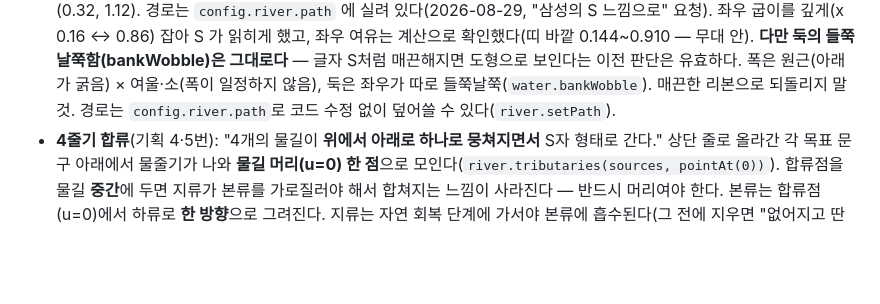
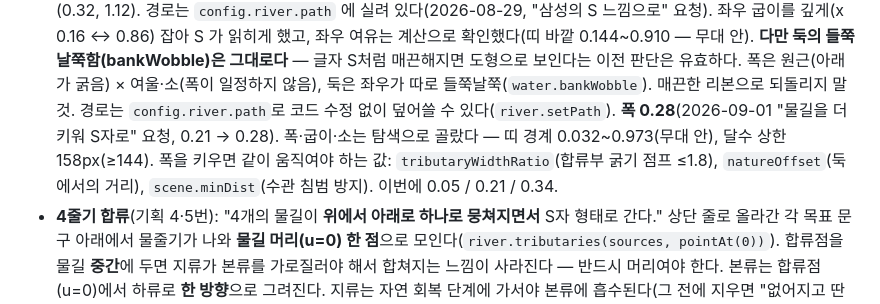
Before and after one commit to Hana-EventTech-Labs/dalsu-ar-kiosk, a Markdown page: CLAUDE.md, the part around the change. GitHub-like rendering; blank space fills up the shorter version.

Commit message:
docs: 물길 폭 0.28 선정 근거와 종속값
Co-Authored-By: Claude Fable 5 <noreply@anthropic.com>
Claude-Session: https://claude.ai/code/session_01K23fZAsvFypKDee2yzeeWM

```diff
--- a/CLAUDE.md
+++ b/CLAUDE.md
@@ -93,6 +93,8 @@ dalsu-ar-kiosk/
   글자 S처럼 매끈해지면 도형으로 보인다는 이전 판단은 유효하다.
   폭은 원근(아래가 굵음) × 여울·소(폭이 일정하지 않음), 둑은 좌우가 따로 들쭉날쭉(`water.bankWobble`). 매끈한 리본으로 되돌리지 말 것.
   경로는 `config.river.path`로 코드 수정 없이 덮어쓸 수 있다(`river.setPath`).
+  **폭 0.28**(2026-09-01 "물길을 더 키워 S자로" 요청, 0.21 → 0.28). 폭·굽이·소는 탐색으로 골랐다 — 띠 경계 0.032~0.973(무대 안), 달수 상한 158px(≥144).
+  폭을 키우면 같이 움직여야 하는 값: `tributaryWidthRatio`(합류부 굵기 점프 ≤1.8), `natureOffset`(둑에서의 거리), `scene.minDist`(수관 침범 방지). 이번에 0.05 / 0.21 / 0.34.
 - **4줄기 합류**(기획 4·5번): "4개의 물길이 **위에서 아래로 하나로 뭉쳐지면서** S자 형태로 간다."
   상단 줄로 올라간 각 목표 문구 아래에서 물줄기가 나와 **물길 머리(u=0) 한 점**으로 모인다(`river.tributaries(sources, pointAt(0))`).
   합류점을 물길 **중간**에 두면 지류가 본류를 가로질러야 해서 합쳐지는 느낌이 사라진다 — 반드시 머리여야 한다.
```
